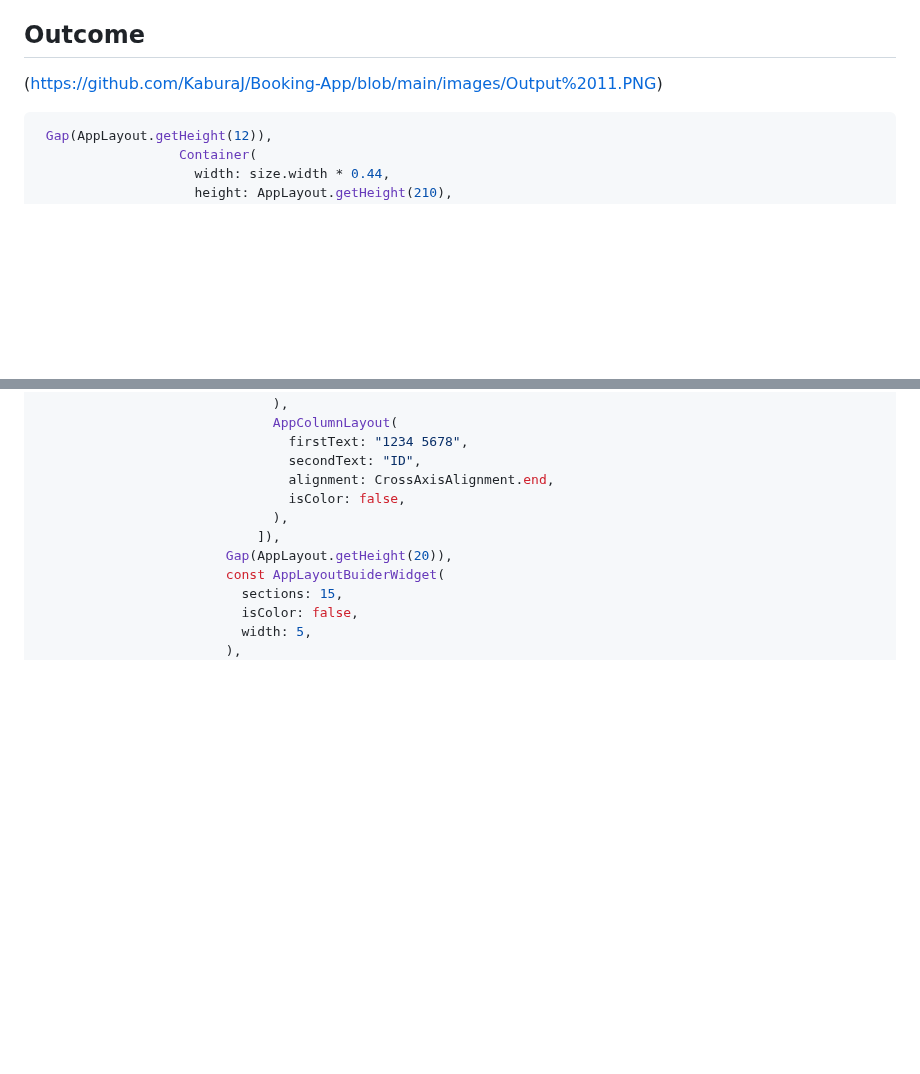
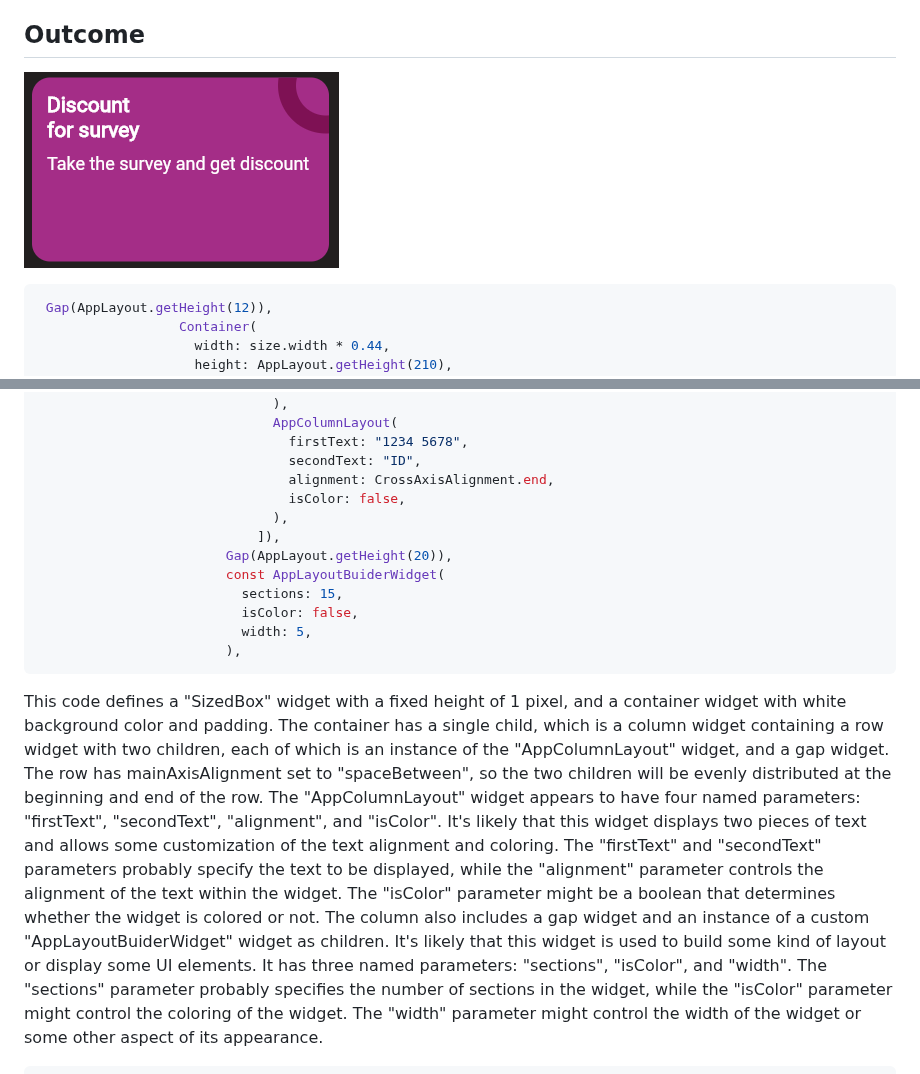
Before and after one commit to KaburaJ/Booking-App, a Markdown page: README.md, 2 parts joined by grey strips. Rendered like a GitHub page; blank space fills up the shorter version.

````diff
--- a/README.md
+++ b/README.md
@@ -1307,7 +1307,7 @@ The positioned widget is positioned relatively to the top-right corner of the st
 
 ## Outcome
 
-(https://github.com/KaburaJ/Booking-App/blob/main/images/Output%2011.PNG)
+![fig_1](https://github.com/KaburaJ/Booking-App/blob/main/images/Output%2011.PNG)
 </br>
 </br>
 </br>
@@ -1496,6 +1498,14 @@ const SizedBox(height: 1),
                           isColor: false,
                           width: 5,
                         ),
+```
+This code defines a "SizedBox" widget with a fixed height of 1 pixel, and a container widget with white background color and padding. The container has a single child, which is a column widget containing a row widget with two children, each of which is an instance of the "AppColumnLayout" widget, and a gap widget. The row has mainAxisAlignment set to "spaceBetween", so the two children will be evenly distributed at the beginning and end of the row.
+</br>
+The "AppColumnLayout" widget appears to have four named parameters: "firstText", "secondText", "alignment", and "isColor". It's likely that this widget displays two pieces of text and allows some customization of the text alignment and coloring. The "firstText" and "secondText" parameters probably specify the text to be displayed, while the "alignment" parameter controls the alignment of the text within the widget. The "isColor" parameter might be a boolean that determines whether the widget is colored or not.
+</br>
+The column also includes a gap widget and an instance of a custom "AppLayoutBuiderWidget" widget as children. It's likely that this widget is used to build some kind of layout or display some UI elements. It has three named parameters: "sections", "isColor", and "width". The "sections" parameter probably specifies the number of sections in the widget, while the "isColor" parameter might control the coloring of the widget. The "width" parameter might control the width of the widget or some other aspect of its appearance.
+</br>
+```dart
                         Gap(AppLayout.getHeight(20)),
                         Row(
                             mainAxisAlignment: MainAxisAlignment.spaceBetween,
````
Also changed, not shown: other parts of README.md (+17 -17 lines).
